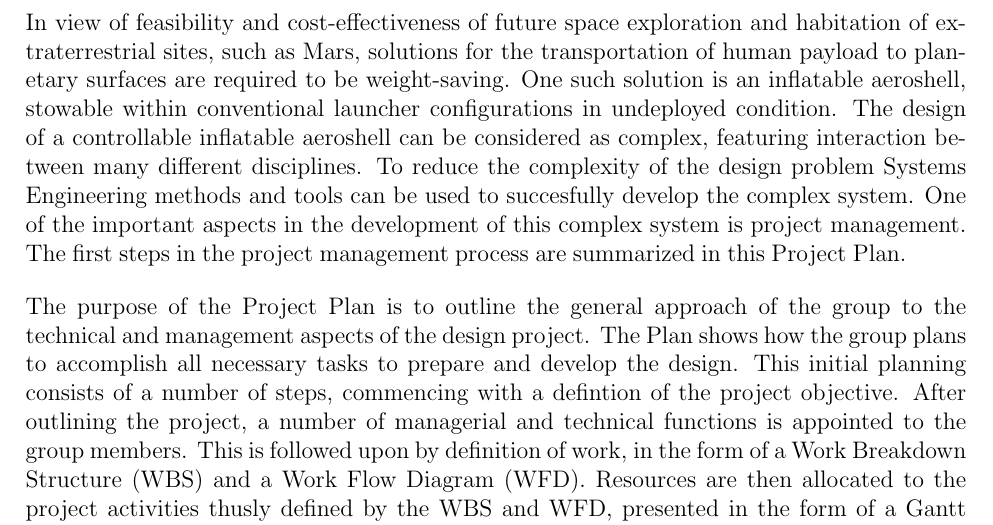
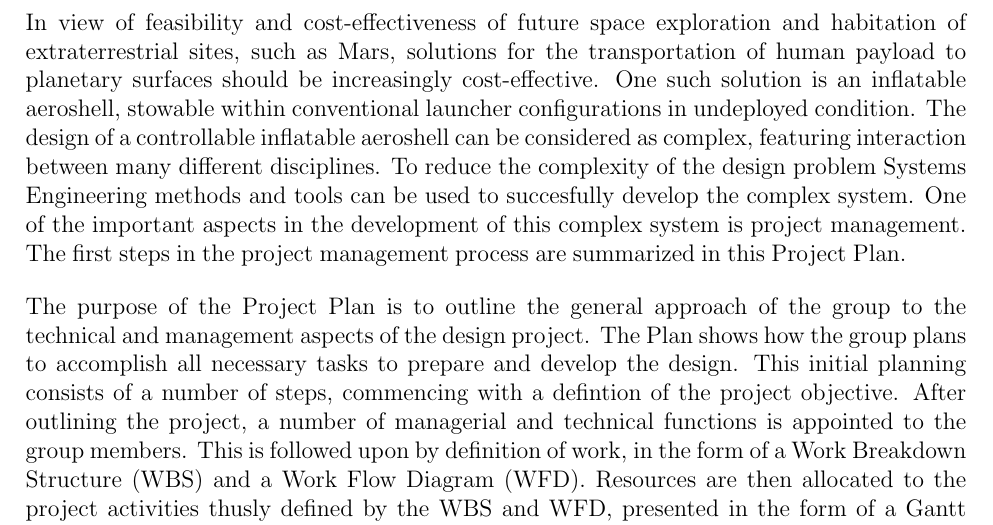
Before and after one commit to DawudH/DSE-AEROSHELL02, a LaTeX document (01_PL_PROJECT_PLAN/Report.tex, which reads 01_PL_PROJECT_PLAN/Chapter/Introduction.tex): part of page 5 of 18, cut so that both start at the same text. Compiled offline with pdfLaTeX; a LaTeX package or settings file that is missing is left out.

Commit message:
no message

```diff
--- a/01_PL_PROJECT_PLAN/Chapter/Introduction.tex
+++ b/01_PL_PROJECT_PLAN/Chapter/Introduction.tex
@@ -1,5 +1,5 @@
 \section{Introduction}\label{cha:introduction}
-In view of feasibility and cost-effectiveness of future space exploration and habitation of extraterrestrial sites, such as Mars, solutions for the transportation of human payload to planetary surfaces are required to be weight-saving. One such solution is an inflatable aeroshell, stowable within conventional launcher configurations in undeployed condition. The design of a controllable inflatable aeroshell can be considered as complex, featuring interaction between many different disciplines. To reduce the complexity of the design problem Systems Engineering methods and tools can be used to succesfully develop the complex system. One of the important aspects in the development of this complex system is project management. The first steps in the project management process are summarized in this Project Plan.
+In view of feasibility and cost-effectiveness of future space exploration and habitation of extraterrestrial sites, such as Mars, solutions for the transportation of human payload to planetary surfaces should be increasingly cost-effective. One such solution is an inflatable aeroshell, stowable within conventional launcher configurations in undeployed condition. The design of a controllable inflatable aeroshell can be considered as complex, featuring interaction between many different disciplines. To reduce the complexity of the design problem Systems Engineering methods and tools can be used to succesfully develop the complex system. One of the important aspects in the development of this complex system is project management. The first steps in the project management process are summarized in this Project Plan.
 
 The purpose of the Project Plan is to outline the general approach of the group to the technical and management aspects of the design project. The Plan shows how the group plans to accomplish all necessary tasks to prepare and develop the design. This initial planning consists of a number of steps, commencing with a defintion of the project objective. After outlining the project, a number of managerial and technical functions is appointed to the group members. This is followed upon by definition of work, in the form of a Work Breakdown Structure (WBS) and a Work Flow Diagram (WFD). Resources are then allocated to the project activities thusly defined by the WBS and WFD, presented in the form of a Gantt chart.
 
```
